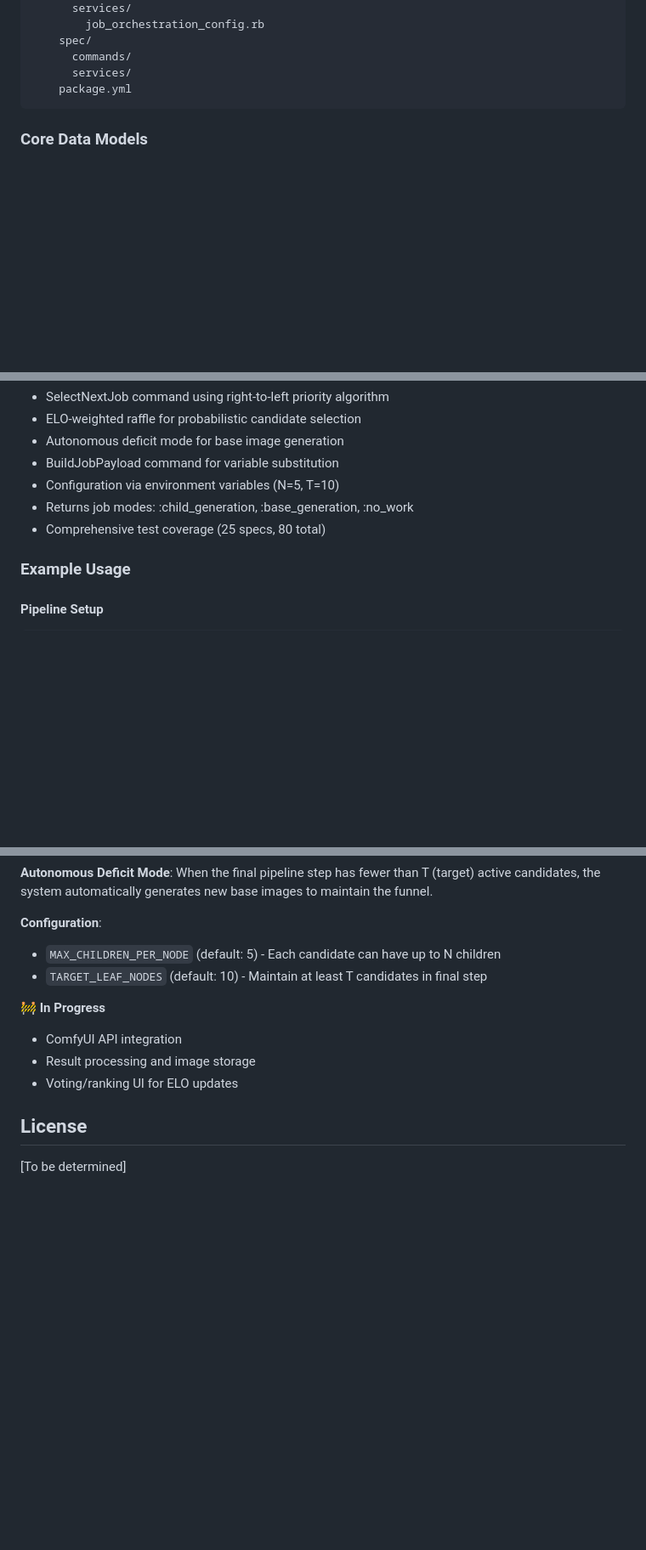
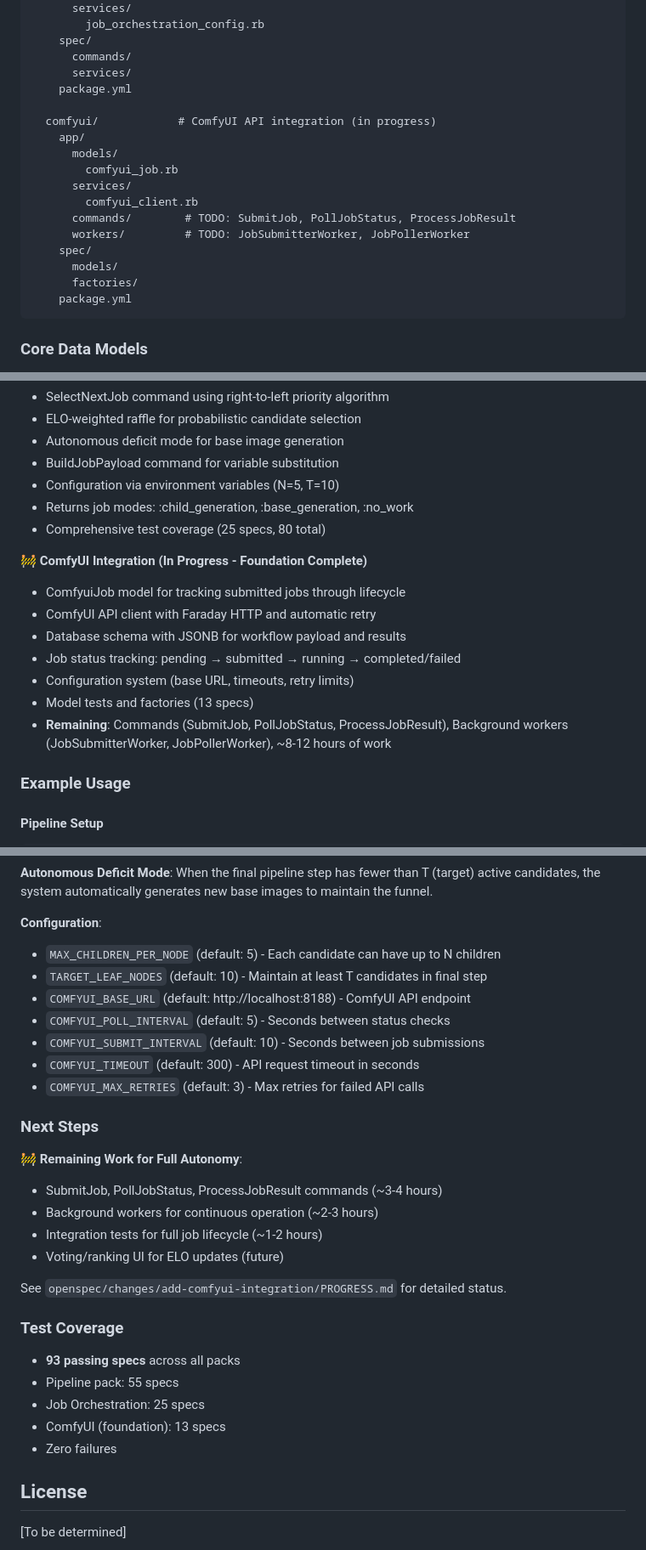
Before and after one commit to timlawrenz/turbo-carnival, a Markdown page: README.md, 3 parts joined by grey strips. Shown at 85% size. GitHub-like rendering; blank space fills up the shorter version.

Commit message:
Update README with ComfyUI integration progress
- Add comfyui pack to architecture diagram
- Document ComfyUI integration status (foundation complete)
- List all configuration environment variables
- Update test coverage stats (93 specs)
- Add reference to PROGRESS.md for detailed status
- Document remaining work (~8-12 hours)

Current State:
- 3 packs complete (pipeline, job_orchestration)
- 1 pack in progress (comfyui - foundation done)
- Database schema and models ready
- API client structure in place
- Awaiting command and worker implementation

````diff
--- a/README.md
+++ b/README.md
@@ -93,6 +93,19 @@ packs/
     spec/
       commands/
       services/
+    package.yml
+
+  comfyui/            # ComfyUI API integration (in progress)
+    app/
+      models/
+        comfyui_job.rb
+      services/
+        comfyui_client.rb
+      commands/        # TODO: SubmitJob, PollJobStatus, ProcessJobResult
+      workers/         # TODO: JobSubmitterWorker, JobPollerWorker
+    spec/
+      models/
+      factories/
     package.yml
 ```
 
@@ -194,6 +207,15 @@ Tests use:
 - Returns job modes: :child_generation, :base_generation, :no_work
 - Comprehensive test coverage (25 specs, 80 total)
 
+🚧 **ComfyUI Integration (In Progress - Foundation Complete)**
+- ComfyuiJob model for tracking submitted jobs through lifecycle
+- ComfyUI API client with Faraday HTTP and automatic retry
+- Database schema with JSONB for workflow payload and results
+- Job status tracking: pending → submitted → running → completed/failed
+- Configuration system (base URL, timeouts, retry limits)
+- Model tests and factories (13 specs)
+- **Remaining**: Commands (SubmitJob, PollJobStatus, ProcessJobResult), Background workers (JobSubmitterWorker, JobPollerWorker), ~8-12 hours of work
+
 ### Example Usage
 
 #### Pipeline Setup
@@ -294,11 +316,29 @@ end
 **Configuration**:
 - `MAX_CHILDREN_PER_NODE` (default: 5) - Each candidate can have up to N children
 - `TARGET_LEAF_NODES` (default: 10) - Maintain at least T candidates in final step
+- `COMFYUI_BASE_URL` (default: http://localhost:8188) - ComfyUI API endpoint
+- `COMFYUI_POLL_INTERVAL` (default: 5) - Seconds between status checks
+- `COMFYUI_SUBMIT_INTERVAL` (default: 10) - Seconds between job submissions
+- `COMFYUI_TIMEOUT` (default: 300) - API request timeout in seconds
+- `COMFYUI_MAX_RETRIES` (default: 3) - Max retries for failed API calls
 
-🚧 **In Progress**
-- ComfyUI API integration
-- Result processing and image storage
-- Voting/ranking UI for ELO updates
+### Next Steps
+
+🚧 **Remaining Work for Full Autonomy**:
+- SubmitJob, PollJobStatus, ProcessJobResult commands (~3-4 hours)
+- Background workers for continuous operation (~2-3 hours)
+- Integration tests for full job lifecycle (~1-2 hours)
+- Voting/ranking UI for ELO updates (future)
+
+See `openspec/changes/add-comfyui-integration/PROGRESS.md` for detailed status.
+
+### Test Coverage
+
+- **93 passing specs** across all packs
+- Pipeline pack: 55 specs
+- Job Orchestration: 25 specs
+- ComfyUI (foundation): 13 specs
+- Zero failures
 
 ## License
 
````
